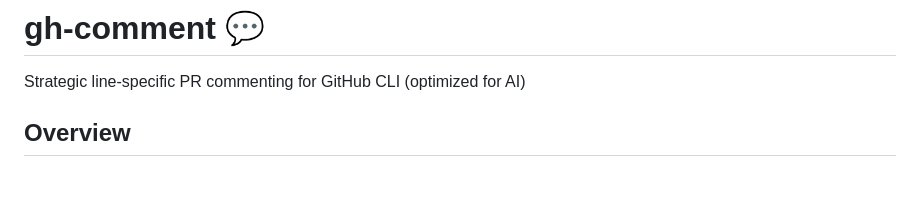
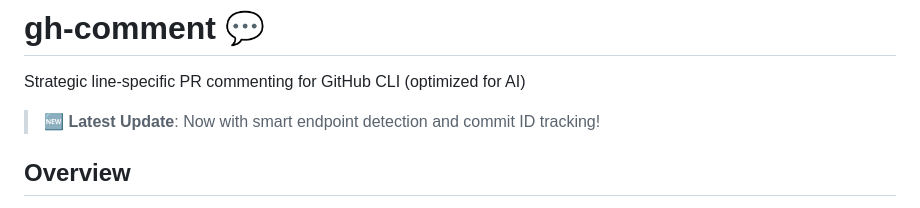
Before and after one commit to silouanwright/gh-comment, a Markdown page: README.md, the part around the change. Drawn GitHub-style; blank space fills up the shorter version.

Commit message:
docs: add latest update banner to README

```diff
--- a/README.md
+++ b/README.md
@@ -1,6 +1,8 @@
 # gh-comment 💬
 
 Strategic line-specific PR commenting for GitHub CLI (optimized for AI)
+
+> **🆕 Latest Update**: Now with smart endpoint detection and commit ID tracking!
 
 ## Overview
 
```
